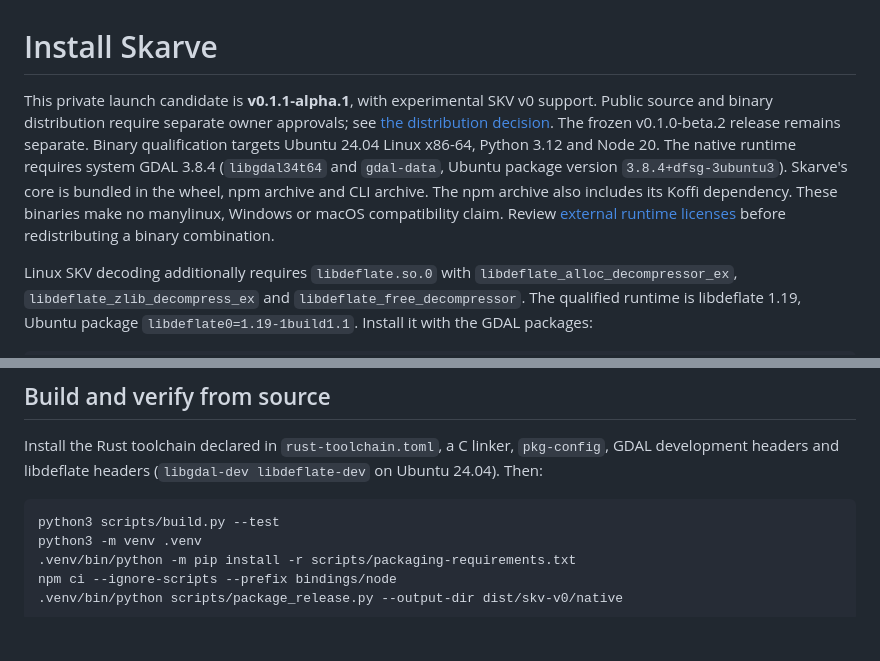
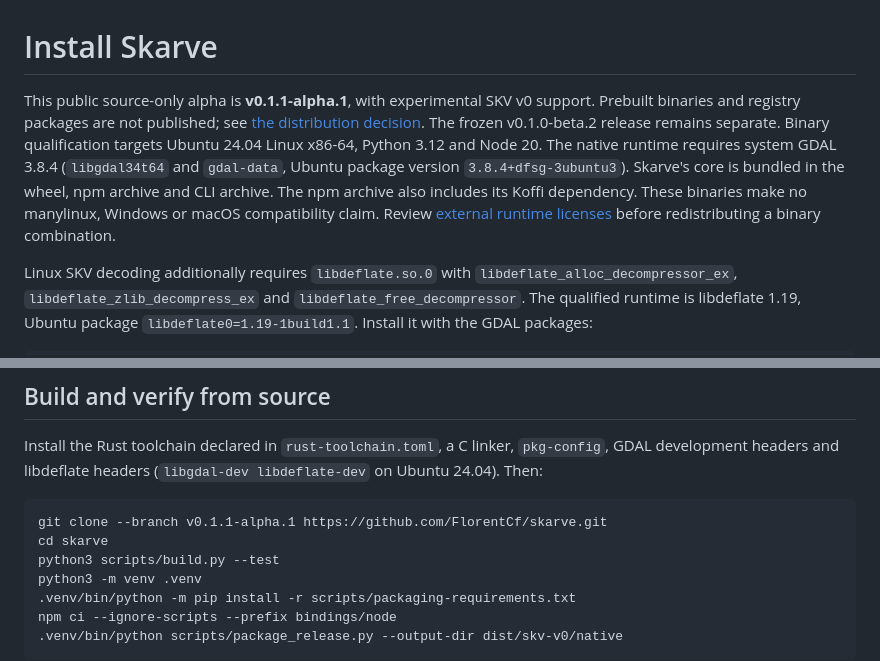
Before and after one commit to FlorentCf/skarve, a Markdown page: docs/INSTALL.md, 2 parts joined by grey strips. Rendered like a GitHub page; blank space fills up the shorter version.

````diff
--- a/docs/INSTALL.md
+++ b/docs/INSTALL.md
@@ -1,6 +1,6 @@
 # Install Skarve
 
-This private launch candidate is **v0.1.1-alpha.1**, with experimental SKV v0 support. Public source and binary distribution require separate owner approvals; see [the distribution decision](../release/DISTRIBUTION.md). The frozen v0.1.0-beta.2 release remains separate. Binary qualification targets Ubuntu 24.04 Linux x86-64, Python 3.12 and Node 20. The native runtime requires system GDAL 3.8.4 (`libgdal34t64` and `gdal-data`, Ubuntu package version `3.8.4+dfsg-3ubuntu3`). Skarve's core is bundled in the wheel, npm archive and CLI archive. The npm archive also includes its Koffi dependency. These binaries make no manylinux, Windows or macOS compatibility claim. Review [external runtime licenses](RUNTIME_LICENSES.md) before redistributing a binary combination.
+This public source-only alpha is **v0.1.1-alpha.1**, with experimental SKV v0 support. Prebuilt binaries and registry packages are not published; see [the distribution decision](../release/DISTRIBUTION.md). The frozen v0.1.0-beta.2 release remains separate. Binary qualification targets Ubuntu 24.04 Linux x86-64, Python 3.12 and Node 20. The native runtime requires system GDAL 3.8.4 (`libgdal34t64` and `gdal-data`, Ubuntu package version `3.8.4+dfsg-3ubuntu3`). Skarve's core is bundled in the wheel, npm archive and CLI archive. The npm archive also includes its Koffi dependency. These binaries make no manylinux, Windows or macOS compatibility claim. Review [external runtime licenses](RUNTIME_LICENSES.md) before redistributing a binary combination.
 
 Linux SKV decoding additionally requires `libdeflate.so.0` with
 `libdeflate_alloc_decompressor_ex`, `libdeflate_zlib_decompress_ex` and
@@ -64,6 +64,8 @@ Install Skarve into that environment first. Run Node examples from a source/cons
 Install the Rust toolchain declared in `rust-toolchain.toml`, a C linker, `pkg-config`, GDAL development headers and libdeflate headers (`libgdal-dev libdeflate-dev` on Ubuntu 24.04). Then:
 
 ```sh
+git clone --branch v0.1.1-alpha.1 https://github.com/FlorentCf/skarve.git
+cd skarve
 python3 scripts/build.py --test
 python3 -m venv .venv
 .venv/bin/python -m pip install -r scripts/packaging-requirements.txt
````
Also changed, not shown: README.md (+2 -2 lines).
